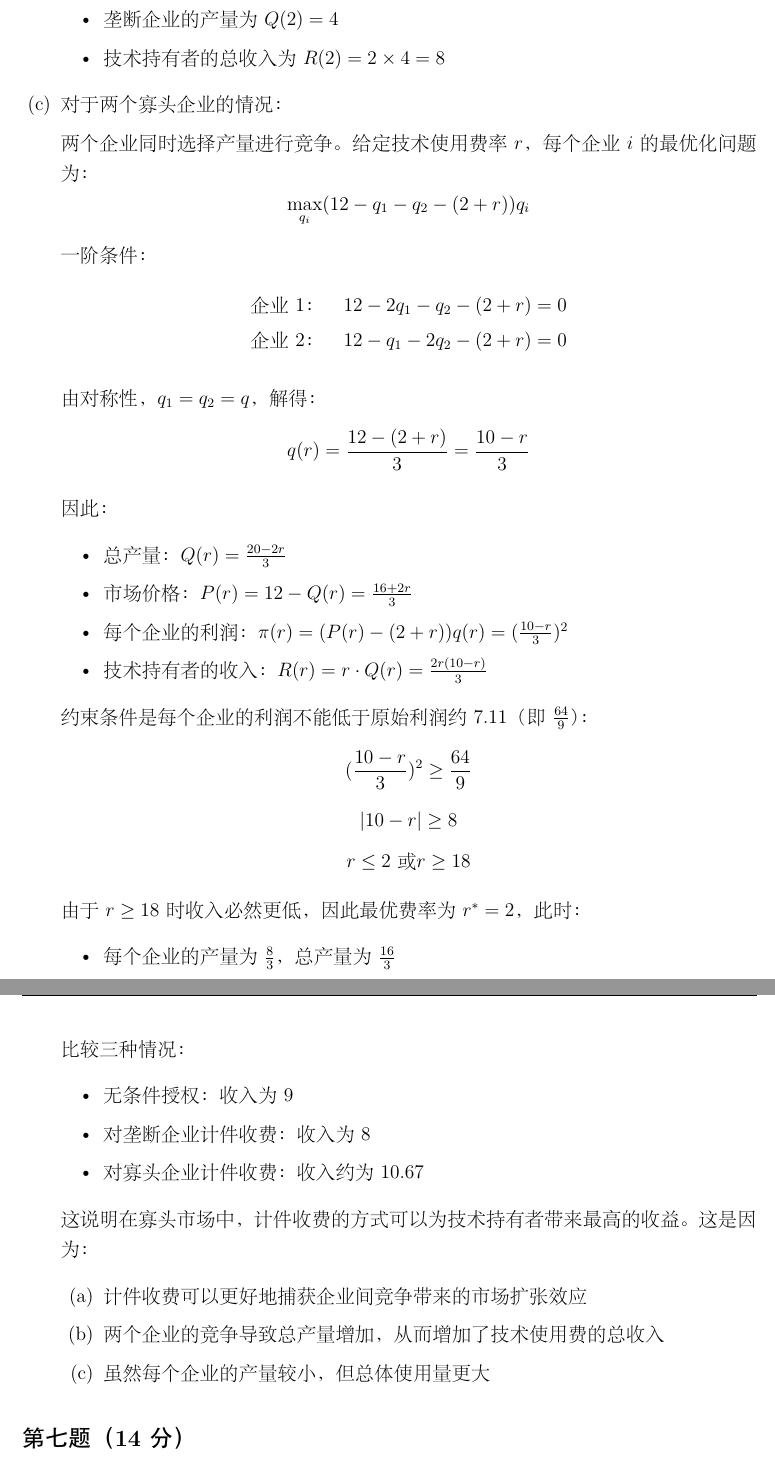
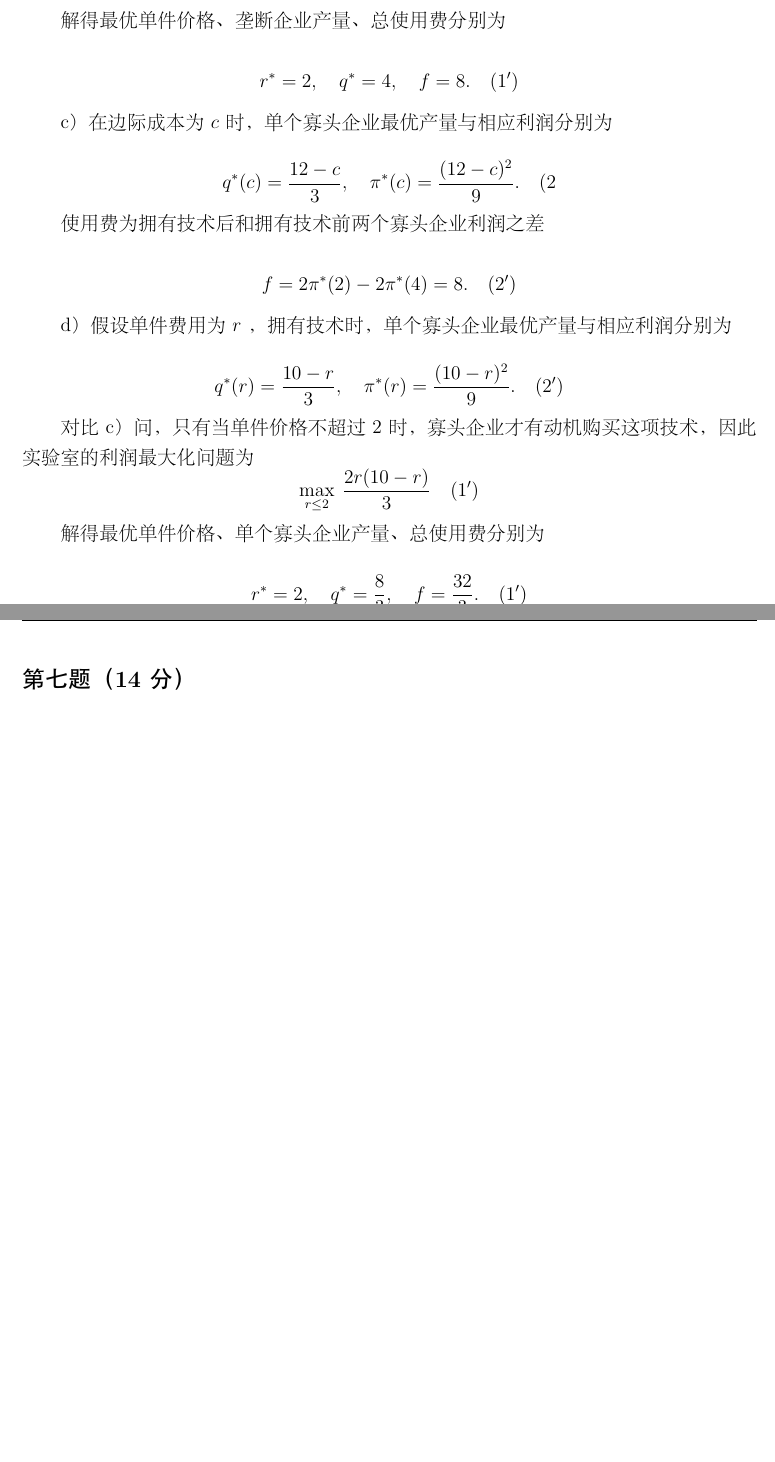
Before and after one commit to ChennoShen239/Course_Review, a LaTeX document (23spring_final.tex): two parts of pages 8 and 9 of 10 before the commit and two parts of pages 6 and 7 of 8 after it, joined at a grey line, cut at the place of the change, the shorter picture padded with empty space. The pictures show the PDF file 23spring_final.pdf that the author committed with the source.

Commit message:
Update answers for questions 7 and 8 in 23spring_final

```diff
--- a/23spring_final.tex
+++ b/23spring_final.tex
@@ -81 +56,0 @@
-\item 总收入为10000
@@ -88 +60,0 @@
-\item 总收入为$100\times120=12000$
@@ -92,3 +71,6 @@
+最优定价是40，相应利润为80
+
+因此，捆绑销售的利润更高。
 
 \section*{第三题（16分）}
 某行业有两个寡头企业，分别记为1和2，他们的总成本函数均为$c(q)=1+9q$。市场需求函数为$P=15-Q$。现假设企业1有一个技术改造机会，能够以15的技改投资将边际成本从9降低至$c<6$的水平。
@@ -106 +86,2 @@
 
+$$\pi_1^1=\pi_2^1=\frac{(15+9-2\times9)^2}{9}-1=3.\quad(2')$$
@@ -115,3 +90,0 @@
-q_1' &= \frac{24-2c}{3} = 2(4-c)\\
-q_2' &= \frac{c-3}{3}\\
-\pi_1' &= \frac{4(12-c)^2}{9}
@@ -121,3 +92,0 @@ q_2' &= \frac{c-3}{3}\\
-\[\frac{4(12-c)^2}{9}>19\]
-\[(12-c)^2>\frac{171}{4}\]
-\[|12-c|>\frac{3\sqrt{19}}{2}\]
@@ -130,5 +98,5 @@ q_2' &= \frac{c-3}{3}\\
 
-技改前总产量$Q=4$，市场价格$P=11$
+b）在技改前，市场的产量和消费者剩余分别为
 
-技改后总产量$Q'=\frac{21-c}{3}$，市场价格$P'=\frac{24+c}{3}$
+$$q_1=q_2=2\quad(2'),\quad CS_1=8\quad(2').$$
 
@@ -143,6 +106,5 @@ q_2' &= \frac{c-3}{3}\\
 
-当$c<6$时，$21-c>15$，因此$(21-c)^2>225>144$，所以消费者剩余增加。这是因为技改导致总产量增加，市场价格下降。
-\end{enumerate}
+虽然企业1的技改对企业2起到了阻止进人的目的，使市场结构由寡头变为垒断，但是技改同时也显著降低了生产的边际成本，最终市场总产量增加，价格下降，消费者的福利相较于原先增加。
 
 \section*{第四题（16分）}
 某行业有一个垄断的上游企业和两个寡头下游企业，每个上游产品可用于生产一个下游产品，上游企业的边际成本均为0，两个下游企业（在购买上游产品之外）的边际成本也均为0。下游企业的产品无差异，市场需求函数为$P(Q)=A-Q$，其中参数$A$足够大。
@@ -160,10 +119,8 @@ q_2' &= \frac{c-3}{3}\\
-\[\pi_i=(A-Q)q_i-wq_i=(A-q_1-q_2-w)q_i\]
+a）得知上游企业产品的定价后，两个下游企业分别最大化自已的利润
 
-一阶条件：
-\[\frac{\partial\pi_i}{\partial q_i}=A-2q_i-q_j-w=0\]
+$$\max_{q_{1}}\:(A-q_{1}-q_{2}-w)q_{1}\\\max_{q_{2}}\:(A-q_{1}-q_{2}-w)q_{2}\quad(2')$$
 
-由对称性，均衡时$q_1=q_2=q$，解得：
-\[q=\frac{A-w}{3}\]
+解得下游企业的产量决定为
 
-总产量$Q=2q=\frac{2(A-w)}{3}$，市场价格$P=A-Q=\frac{A+2w}{3}$
+$$q_1^*=q_2^*=\frac{A-w}{3}.\quad(2')$$
 
@@ -172,5 +128,3 @@ q_2' &= \frac{c-3}{3}\\
 
-一阶条件：
-\[\frac{\partial\pi_u}{\partial w}=\frac{2(A-2w)}{3}=0\]
+$$\max_w\:2w\frac{A-w}{3}\quad(2')$$
 
-解得$w=\frac{A}{2}$
@@ -180,2 +132,0 @@ q_2' &= \frac{c-3}{3}\\
-\item 总产量：$Q=\frac{A}{3}$
-\item 市场价格：$P=\frac{2A}{3}$
@@ -188,9 +137,5 @@ q_2' &= \frac{c-3}{3}\\
-\[\pi=P\cdot Q=(A-Q)Q\]
+$$\max_{p}\:p(A-p)\quad(2')$$
 
-一阶条件：
-\[\frac{\partial\pi}{\partial Q}=A-2Q=0\]
+均衡结果为
 
-解得：
-\begin{itemize}
-\item 总产量：$Q=\frac{A}{2}$
-\item 市场价格：$P=\frac{A}{2}$
+$$p^*=\frac{A}{2}\quad(2'),\quad q^*=\frac{A}{2}\quad(2'),\quad\pi^*=\frac{A^2}{4}\quad(2').$$
@@ -216,12 +149,5 @@ q_2' &= \frac{c-3}{3}\\
 
-垄断企业的最优化问题为：
-\[\max_{Q_1,Q_2} Q_1(A-Q_1) + (Q_1+Q_2)(B-(Q_1+Q_2)) - c(Q_1+Q_2)\]
-\[s.t. \quad Q_2\geq0\]
+$$\max\limits_{Q_1,Q_2}\:(A-Q_1)Q_1+(B-Q_1-Q_2)(Q_1+Q_2)-c(Q_1+Q_2)\quad($$
 
-使用KKT条件求解：
-\[\mathcal{L} = Q_1(A-Q_1) + (Q_1+Q_2)(B-(Q_1+Q_2)) - c(Q_1+Q_2) + \lambda Q_2\]
+$$\begin{array}{ccc}\mathrm{s.t.}&Q_1\geq0&(1')\\[2ex]&Q_2\geq0&(1')\end{array}$$
 
-一阶条件：
-\[\frac{\partial \mathcal{L}}{\partial Q_1} = A-2Q_1 + B-2(Q_1+Q_2) - c = 0\]
-\[\frac{\partial \mathcal{L}}{\partial Q_2} = B-2(Q_1+Q_2) - c + \lambda = 0\]
-\[\lambda Q_2 = 0, \quad \lambda\geq0, \quad Q_2\geq0\]
@@ -234 +159,0 @@ q_2' &= \frac{c-3}{3}\\
-\[Q_1^* = \frac{A}{2}, \quad Q_2^* = \frac{B-c-A}{2}\]
@@ -241,2 +165,0 @@ q_2' &= \frac{c-3}{3}\\
-\[Q_1^* = \frac{A+B-c}{4}, \quad Q_2^* = 0\]
-\[\lambda^* = \frac{A-B+c}{2}\]
@@ -259,3 +178,4 @@ q_2' &= \frac{c-3}{3}\\
+$$Q_1^*=\frac{A}{2}\quad(2'),\quad Q_2^*=\frac{B-A-c}{2}\quad(2').$$
 
 \section*{第六题（18分）}
 某行业的市场需求函数是$P=12-Q$。当前生产技术的边际成本为4。假设有一个独立实验室获得了一项技术，可以将生产的边际成本降低至2。
@@ -268,92 +188,45 @@ q_2' &= \frac{c-3}{3}\\
 
 \noindent \textbf{答：}
 
-\begin{enumerate}
-\item 首先分析无条件授权的情况：
+a）在边际成本为$c$ 时，垄断企业最优产量与相应利润分别为
 
-在技术改进前，垄断企业的利润为：
-\[Q_{old} = \frac{12-4}{2} = 4, \quad P_{old} = 12-4 = 8, \quad \pi_{old} = (8-4)\times 4 = 16\]
+$$q^*(c)=\frac{12-c}{2},\quad\pi^*(c)=\frac{(12-c)^2}{4}.$$
+(2)
 
-在技术改进后，垄断企业的利润为：
-\[Q_{new} = \frac{12-2}{2} = 5, \quad P_{new} = 12-5 = 7, \quad \pi_{new} = (7-2)\times 5 = 25\]
+使用费为拥有技术后和拥有技术前垄断企业利润之差
 
-因此，技术持有者可以收取的最高使用费为：
-\[\pi_{new} - \pi_{old} = 25 - 16 = 9\]
+$$f=\pi^*(2)-\pi^*(4)=9.\quad(2')$$
 
-\item 对于计件收费的情况：
+b）假设单件费用为$r$ ，拥有技术时，垄断企业最优产量与相应利润分别为
 
-当技术持有者收取单位费率$r$时，垄断企业面临的实际边际成本为$(2+r)$。此时：
+$$q^*(r)=\frac{10-r}{2},\quad\pi^*(r)=\frac{(10-r)^2}{4}.$$
+(2')
 
-垄断企业的最优产量为：
-\[Q(r) = \frac{12-(2+r)}{2} = \frac{10-r}{2}\]
+对比a）问，只有当单件价格不超过2时，垄断企业才有动机购买这项技术，因此实验室的利润最大化问题为
+$$\max_{r\leq2}\:\frac{r(10-r)}{2}\quad(1')$$
 
-市场价格为：
-\[P(r) = 12-Q(r) = 12-\frac{10-r}{2} = \frac{14+r}{2}\]
+解得最优单件价格、垄断企业产量、总使用费分别为
 
-垄断企业的利润为：
-\[\pi(r) = (P(r)-(2+r))Q(r) = (\frac{14+r}{2}-(2+r))\frac{10-r}{2} = \frac{(10-r)^2}{4}\]
+$$r^*=2,\quad q^*=4,\quad f=8.\quad(1')$$
 
-技术持有者的收入为：
-\[R(r) = r\cdot Q(r) = r\cdot\frac{10-r}{2}\]
+c）在边际成本为$c$ 时，单个寡头企业最优产量与相应利润分别为
 
-约束条件是垄断企业的利润不能低于原始利润16：
-\[\frac{(10-r)^2}{4} \geq 16\]
-\[10-r \geq 8\]
-\[r \leq 2\]
+$$q^*(c)=\frac{12-c}{3},\quad\pi^*(c)=\frac{(12-c)^2}{9}.\quad(2$$
 
-因此，最优费率为$r^* = 2$，此时：
-\begin{itemize}
-\item 垄断企业的产量为$Q(2) = 4$
-\item 技术持有者的总收入为$R(2) = 2\times4 = 8$
-\end{itemize}
+使用费为拥有技术后和拥有技术前两个寡头企业利润之差
 
-\item 对于两个寡头企业的情况：
+$$f=2\pi^*(2)-2\pi^*(4)=8.\quad(2')$$
 
-两个企业同时选择产量进行竞争。给定技术使用费率$r$，每个企业$i$的最优化问题为：
-\[\max_{q_i} (12-q_1-q_2-(2+r))q_i\]
+d）假设单件费用为$r$ ，拥有技术时，单个寡头企业最优产量与相应利润分别为
 
-一阶条件：
-\begin{align*}
-\text{企业1：} \quad & 12-2q_1-q_2-(2+r)=0\\
-\text{企业2：} \quad & 12-q_1-2q_2-(2+r)=0
-\end{align*}
+$$q^*(r)=\frac{10-r}{3},\quad\pi^*(r)=\frac{(10-r)^2}{9}.\quad(2')$$
 
-由对称性，$q_1=q_2=q$，解得：
-\[q(r)=\frac{12-(2+r)}{3}=\frac{10-r}{3}\]
+对比c）问，只有当单件价格不超过2时，寡头企业才有动机购买这项技术，因此实验室的利润最大化问题为
+$$\max_{r\leq2}\:\frac{2r(10-r)}{3}\quad(1')$$
 
-因此：
-\begin{itemize}
-\item 总产量：$Q(r)=\frac{20-2r}{3}$
-\item 市场价格：$P(r)=12-Q(r)=\frac{16+2r}{3}$
-\item 每个企业的利润：$\pi(r)=(P(r)-(2+r))q(r)=(\frac{10-r}{3})^2$
-\item 技术持有者的收入：$R(r)=r\cdot Q(r)=\frac{2r(10-r)}{3}$
-\end{itemize}
+解得最优单件价格、单个寡头企业产量、总使用费分别为
 
-约束条件是每个企业的利润不能低于原始利润约7.11（即$\frac{64}{9}$）：
-\[(\frac{10-r}{3})^2\geq\frac{64}{9}\]
-\[|10-r|\geq 8\]
-\[r\leq 2 \text{ 或 } r\geq 18\]
-
-由于$r\geq 18$时收入必然更低，因此最优费率为$r^*=2$，此时：
-\begin{itemize}
-\item 每个企业的产量为$\frac{8}{3}$，总产量为$\frac{16}{3}$
-\item 技术持有者的总收入为$\frac{32}{3}\approx 10.67$
-\end{itemize}
-
-比较三种情况：
-\begin{itemize}
-\item 无条件授权：收入为9
-\item 对垄断企业计件收费：收入为8
-\item 对寡头企业计件收费：收入约为10.67
-\end{itemize}
-
-这说明在寡头市场中，计件收费的方式可以为技术持有者带来最高的收益。这是因为：
-\begin{enumerate}
-\item 计件收费可以更好地捕获企业间竞争带来的市场扩张效应
-\item 两个企业的竞争导致总产量增加，从而增加了技术使用费的总收入
-\item 虽然每个企业的产量较小，但总体使用量更大
-\end{enumerate}
-\end{enumerate}
+$$r^*=2,\quad q^*=\frac{8}{3},\quad f=\frac{32}{3}.\quad(1')$$
 
 \section*{第七题（14分）}
 某产品在全球只有两个寡头生产商，都位于某国。两个企业以零成本生产同质产品，并在国内和国际市场销售。企业之间进行静态产量竞争。假设全球消费者都是同质的，一个代表性消费者对该产品的需求为$P(Q)=12-Q$，$Q\geq0$。国际国内市场规模的比例为$\alpha:1$。假如这个两个企业合并，从而成为全球市场的垄断者。请问从本国利益出发，这个合并是否有利？
@@ -362,5 +235,5 @@ q_2' &= \frac{c-3}{3}\\
 
 让我们分别计算合并前后的本国福利。
 
-(1) 合并前的情况：
+在寡头竞争下，每个企业的最优产量为$q=4$，市场总产量为$Q=8$，市场价格为$P=4$。
 
@@ -368,4 +241,3 @@ q_2' &= \frac{c-3}{3}\\
 
-每个企业的总利润为：$\pi = 4 \times 4 \times (1+\alpha) = 16(1+\alpha)$
+国内消费者剩余为$CS_d=\frac{8^2}{2}=32$。
 
-两个企业的总利润为：$\Pi = 32(1+\alpha)$
@@ -424,7 +289,7 @@ q_2' &= \frac{c-3}{3}\\
 \[W(t)=CS(t)+T(t)=\frac{(A-c-t)^2}{8}+t\frac{A-c-t}{2}\]
 
 对$t$求导并令其等于0，得到最优关税：
-\[t^*=\frac{A-c}{2}\]
+\[t^*=\frac{A-c}{3}\]
 
 这个关税水平是正的，且能使本国福利最大化。这说明本国确实有动机征税。
 
```
Also changed, not shown: 23spring_final.pdf, 23spring_final.tex (163 more changed lines).
